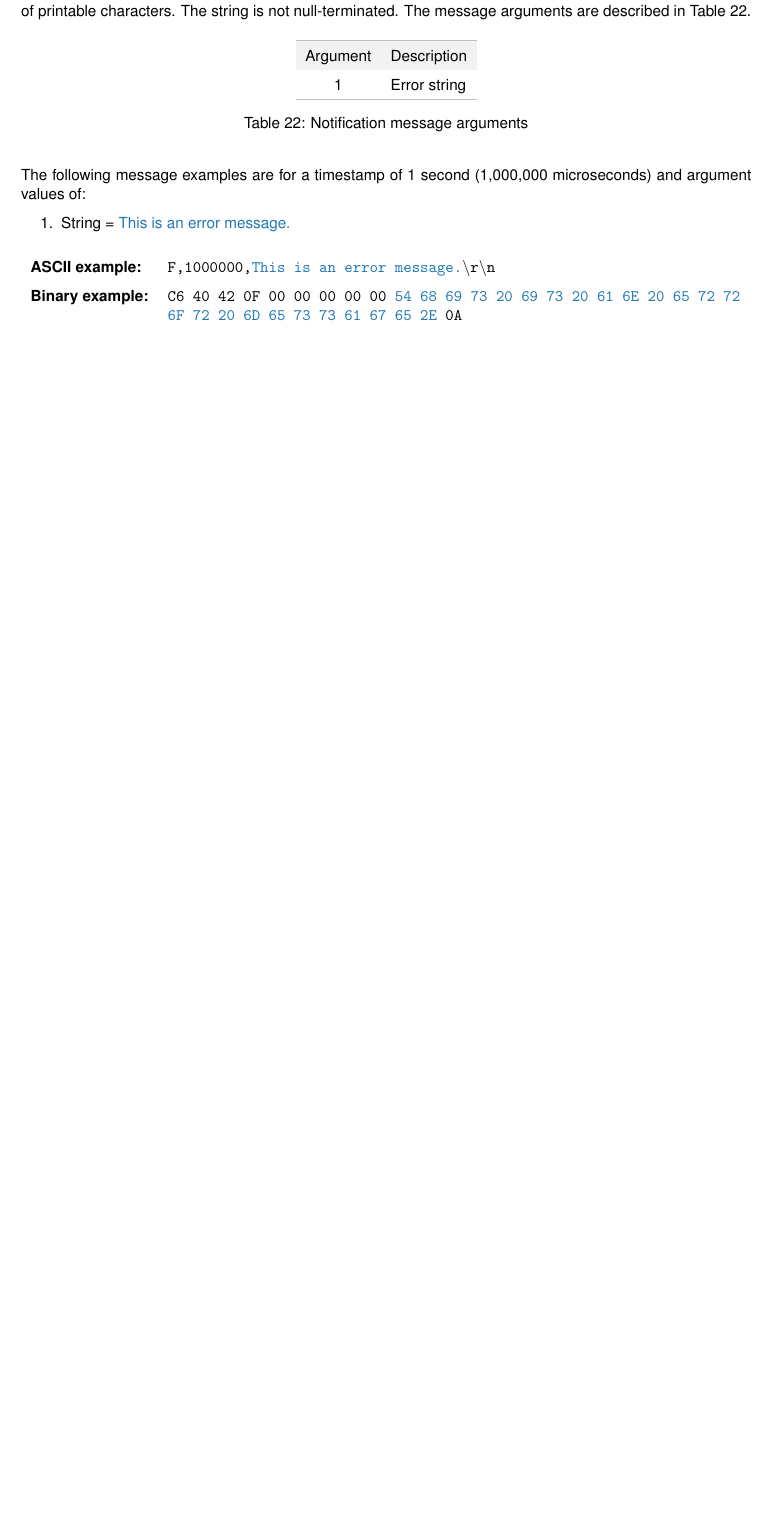
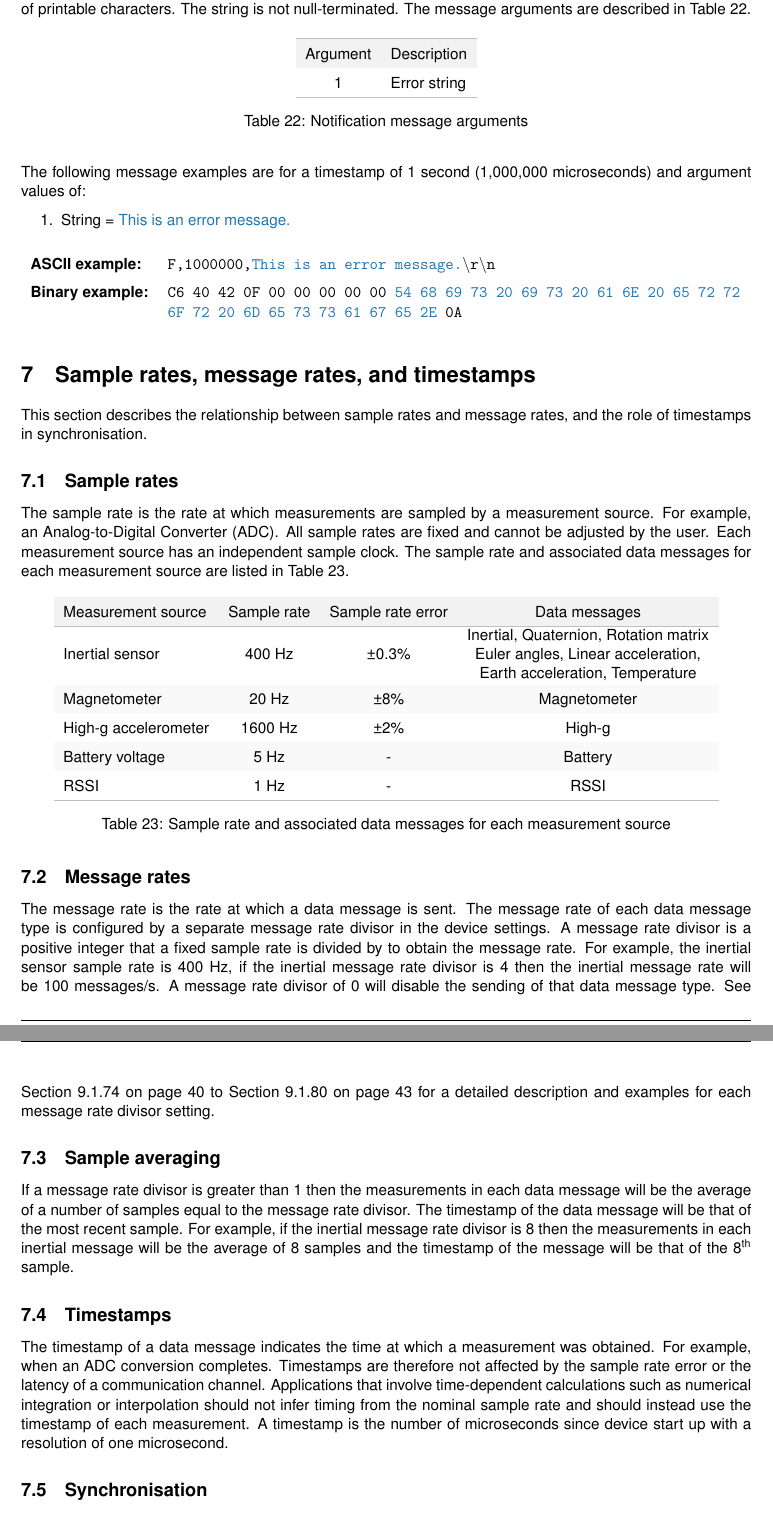
Before and after one commit to xioTechnologies/x-IMU3-User-Manual, a LaTeX document (main.tex, which reads Sections/sampleRatesMessageRatesAndTimestamps.tex): part of page 22 of 46 before the commit and two parts of pages 22 and 23 of 47 after it, the two joined at a grey line, cut so that both start at the same text, the shorter picture padded with empty space. Compiled offline with pdfLaTeX.

Commit message:
Add Sample rates, message rates, and timestamps section

```diff
--- /dev/null
+++ b/Sections/sampleRatesMessageRatesAndTimestamps.tex
@@ -0,0 +1,37 @@
+\section{Sample rates, message rates, and timestamps}
+\label{sec:sampleRatesMessageRatesAndTimestamps}
+
+This section describes the relationship between sample rates and message rates, and the role of timestamps in synchronisation.
+
+\subsection{Sample rates}
+
+The sample rate is the rate at which measurements are sampled by a measurement source.  For example, an \ac{ADC}.  All sample rates are fixed and cannot be adjusted by the user.  Each measurement source has an independent sample clock.  The sample rate and associated data messages for each measurement source are listed in \Fref{tab:fixedSampleRatesForEachDataMessageType}.
+
+\customTable
+{l c c c}
+{Measurement source & Sample rate & Sample rate error & Data messages}
+{
+    Inertial sensor & 400 Hz & \textpm{}0.3\% & \makecell{Inertial, Quaternion, Rotation matrix\\ Euler angles, Linear acceleration,\\ Earth acceleration, Temperature}\\
+    Magnetometer & 20 Hz & \textpm{}8\% & Magnetometer\\
+    High-g accelerometer & 1600 Hz & \textpm{}2\% & High-g\\
+    Battery voltage & 5 Hz & - & Battery\\
+    \acs{RSSI} & 1 Hz & - & \acs{RSSI}\\
+}
+{Sample rate and associated data messages for each measurement source}
+{tab:fixedSampleRatesForEachDataMessageType}
+
+\subsection{Message rates}
+
+The message rate is the rate at which a data message is sent.  The message rate of each data message type is configured by a separate message rate divisor in the device settings.  A message rate divisor is a positive integer that a fixed sample rate is divided by to obtain the message rate.  For example, the inertial sensor sample rate is 400 Hz, if the inertial message rate divisor is 4 then the inertial message rate will be 100 messages/s.  A message rate divisor of 0 will disable the sending of that data message type.  See \Fref{sec:inertialMessageRateDivisor} to \Fref{sec:serialAccessoryRateDivisor} for a detailed description and examples for each message rate divisor setting.
+
+\subsection{Sample averaging}
+
+If a message rate divisor is greater than 1 then the measurements in each data message will be the average of a number of samples equal to the message rate divisor.  The timestamp of the data message will be that of the most recent sample.  For example, if the inertial message rate divisor is 8 then the measurements in each inertial message will be the average of 8 samples and the timestamp of the message will be that of the \nth{8} sample.
+
+\subsection{Timestamps}
+
+The timestamp of a data message indicates the time at which a measurement was obtained.  For example, when an \ac{ADC} conversion completes.  Timestamps are therefore not affected by the sample rate error or the latency of a communication channel.  Applications that involve time-dependent calculations such as numerical integration or interpolation should not infer timing from the nominal sample rate and should instead use the timestamp of each measurement.  A timestamp is the number of microseconds since device start up with a resolution of one microsecond.
+
+\subsection{Synchronisation}
+
+Multiple devices operating on the same Wi-Fi network will automatically synchronise so that the timestamps from all devices become the number of microseconds since the device start up of the device that was switched on first.  The sample clocks of synchronised devices will remain asynchronous.  If an application requires synchronous sampling then this must be achieved in post-processing through interpolation and resampling.
--- a/main.tex
+++ b/main.tex
@@ -11,6 +11,7 @@
 \usepackage{enumitem} % [nolistsep]
 \usepackage[printonlyused,withpage]{acronym}
 \usepackage{tabularx}
+\usepackage{makecell}
 \usepackage[table]{xcolor}
 \usepackage[hidelinks]{hyperref}\hypersetup{ colorlinks, allcolors=., urlcolor=teal}
 \usepackage[skins]{tcolorbox}
@@ -21,6 +22,7 @@
 \usepackage{multicol}
 \usepackage{textcomp} % symbols, e.g. \textdegree
 \usepackage{textgreek} % greek letters, e.g. \textmu
+\usepackage[super]{nth}
 \usepackage{macros} % project specific macros
 
 \renewcommand\familydefault{\sfdefault}
@@ -39,7 +41,7 @@
 
 \author{x-io Technologies}
 \title{x-IMU3 User Manual}
-\newcommand{\version}{vX.X}
+\newcommand{\version}{v0.6}
 \date{\today}
 
 \begin{document}
```
Also changed, not shown: Sections/communicationProtocol.tex (+1 -1 lines), Sections/individualSettings.tex (+1 -1 lines), Sections/messageRates.tex (deleted, +0 -47 lines), Sections/technicalSpecification.tex (+2 -2 lines), documentVersionHistory.tex (+2 -1 lines), main.tex (2 more changed lines).
